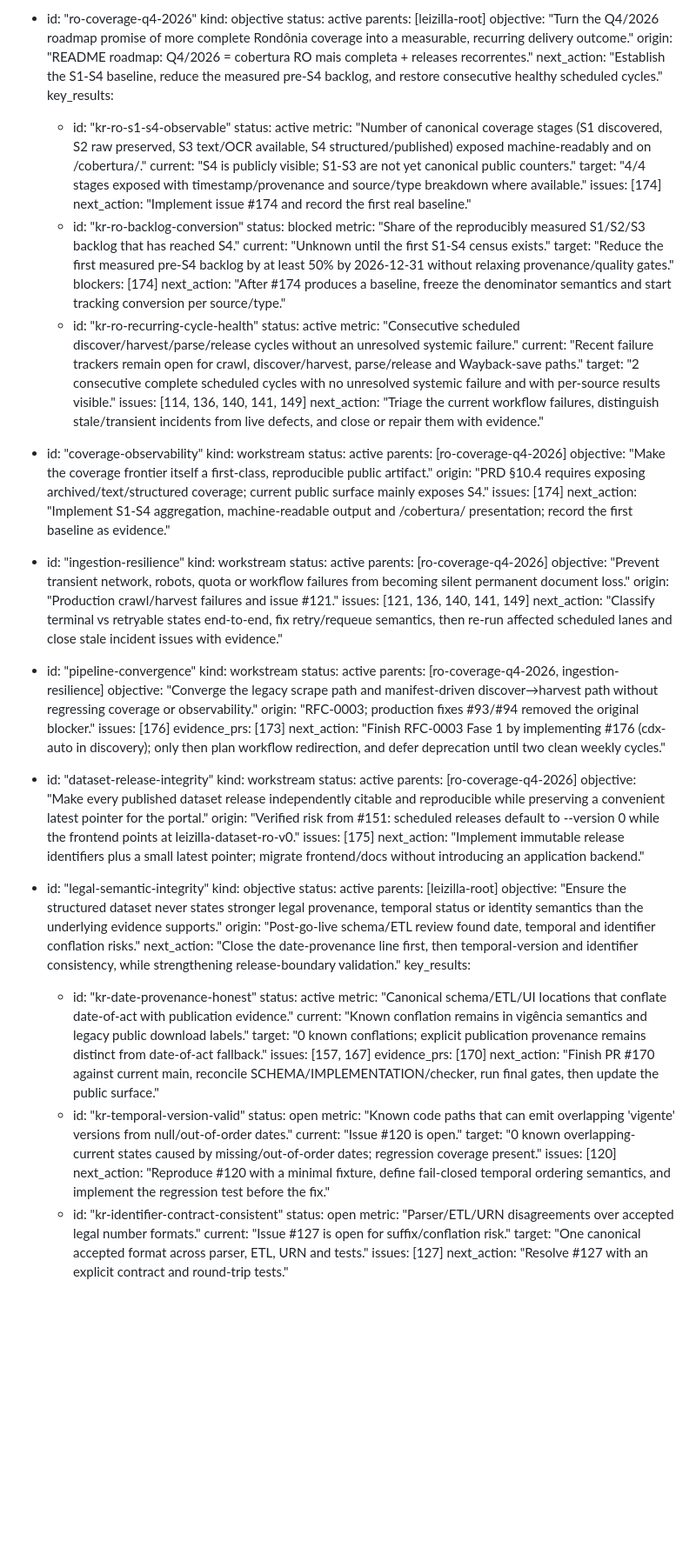
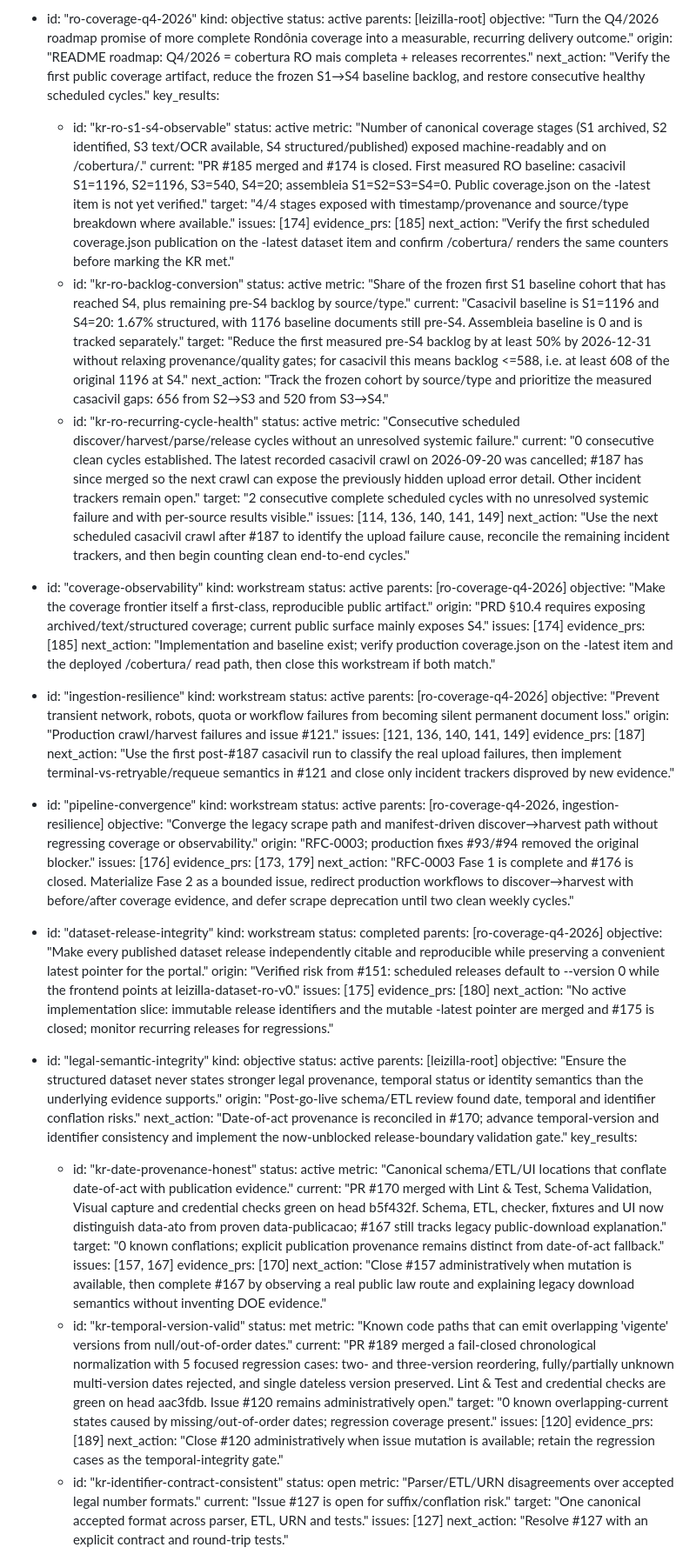
Before and after one commit to franklinbaldo/leizilla, a Markdown page: docs/okf/project-dag.md, the part around one of its changes. Shown at 87% size. Rendered like a GitHub page; blank space fills up the shorter version.

Commit message:
docs: reconcile project DAG after temporal fix

```diff
--- a/docs/okf/project-dag.md
+++ b/docs/okf/project-dag.md
@@ -37,29 +37,29 @@ fronts:
     parents: [leizilla-root]
     objective: "Turn the Q4/2026 roadmap promise of more complete Rondônia coverage into a measurable, recurring delivery outcome."
     origin: "README roadmap: Q4/2026 = cobertura RO mais completa + releases recorrentes."
-    next_action: "Establish the S1-S4 baseline, reduce the measured pre-S4 backlog, and restore consecutive healthy scheduled cycles."
+    next_action: "Verify the first public coverage artifact, reduce the frozen S1→S4 baseline backlog, and restore consecutive healthy scheduled cycles."
     key_results:
       - id: "kr-ro-s1-s4-observable"
         status: active
-        metric: "Number of canonical coverage stages (S1 discovered, S2 raw preserved, S3 text/OCR available, S4 structured/published) exposed machine-readably and on /cobertura/."
-        current: "S4 is publicly visible; S1-S3 are not yet canonical public counters."
+        metric: "Number of canonical coverage stages (S1 archived, S2 identified, S3 text/OCR available, S4 structured/published) exposed machine-readably and on /cobertura/."
+        current: "PR #185 merged and #174 is closed. First measured RO baseline: casacivil S1=1196, S2=1196, S3=540, S4=20; assembleia S1=S2=S3=S4=0. Public coverage.json on the -latest item is not yet verified."
         target: "4/4 stages exposed with timestamp/provenance and source/type breakdown where available."
         issues: [174]
-        next_action: "Implement issue #174 and record the first real baseline."
+        evidence_prs: [185]
+        next_action: "Verify the first scheduled coverage.json publication on the -latest dataset item and confirm /cobertura/ renders the same counters before marking the KR met."
       - id: "kr-ro-backlog-conversion"
-        status: blocked
-        metric: "Share of the reproducibly measured S1/S2/S3 backlog that has reached S4."
-        current: "Unknown until the first S1-S4 census exists."
-        target: "Reduce the first measured pre-S4 backlog by at least 50% by 2026-12-31 without relaxing provenance/quality gates."
-        blockers: [174]
-        next_action: "After #174 produces a baseline, freeze the denominator semantics and start tracking conversion per source/type."
+        status: active
+        metric: "Share of the frozen first S1 baseline cohort that has reached S4, plus remaining pre-S4 backlog by source/type."
+        current: "Casacivil baseline is S1=1196 and S4=20: 1.67% structured, with 1176 baseline documents still pre-S4. Assembleia baseline is 0 and is tracked separately."
+        target: "Reduce the first measured pre-S4 backlog by at least 50% by 2026-12-31 without relaxing provenance/quality gates; for casacivil this means backlog <=588, i.e. at least 608 of the original 1196 at S4."
+        next_action: "Track the frozen cohort by source/type and prioritize the measured casacivil gaps: 656 from S2→S3 and 520 from S3→S4."
       - id: "kr-ro-recurring-cycle-health"
         status: active
         metric: "Consecutive scheduled discover/harvest/parse/release cycles without an unresolved systemic failure."
-        current: "Recent failure trackers remain open for crawl, discover/harvest, parse/release and Wayback-save paths."
+        current: "0 consecutive clean cycles established. The latest recorded casacivil crawl on 2026-09-20 was cancelled; #187 has since merged so the next crawl can expose the previously hidden upload error detail. Other incident trackers remain open."
         target: "2 consecutive complete scheduled cycles with no unresolved systemic failure and with per-source results visible."
         issues: [114, 136, 140, 141, 149]
-        next_action: "Triage the current workflow failures, distinguish stale/transient incidents from live defects, and close or repair them with evidence."
+        next_action: "Use the next scheduled casacivil crawl after #187 to identify the upload failure cause, reconcile the remaining incident trackers, and then begin counting clean end-to-end cycles."
 
   - id: "coverage-observability"
     kind: workstream
@@ -68,7 +68,8 @@ fronts:
     objective: "Make the coverage frontier itself a first-class, reproducible public artifact."
     origin: "PRD §10.4 requires exposing archived/text/structured coverage; current public surface mainly exposes S4."
     issues: [174]
-    next_action: "Implement S1-S4 aggregation, machine-readable output and /cobertura/ presentation; record the first baseline as evidence."
+    evidence_prs: [185]
+    next_action: "Implementation and baseline exist; verify production coverage.json on the -latest item and the deployed /cobertura/ read path, then close this workstream if both match."
 
   - id: "ingestion-resilience"
     kind: workstream
@@ -77,7 +78,8 @@ fronts:
     objective: "Prevent transient network, robots, quota or workflow failures from becoming silent permanent document loss."
     origin: "Production crawl/harvest failures and issue #121."
     issues: [121, 136, 140, 141, 149]
-    next_action: "Classify terminal vs retryable states end-to-end, fix retry/requeue semantics, then re-run affected scheduled lanes and close stale incident issues with evidence."
+    evidence_prs: [187]
+    next_action: "Use the first post-#187 casacivil run to classify the real upload failures, then implement terminal-vs-retryable/requeue semantics in #121 and close only incident trackers disproved by new evidence."
 
   - id: "pipeline-convergence"
     kind: workstream
@@ -86,17 +88,18 @@ fronts:
     objective: "Converge the legacy scrape path and manifest-driven discover→harvest path without regressing coverage or observability."
     origin: "RFC-0003; production fixes #93/#94 removed the original blocker."
     issues: [176]
-    evidence_prs: [173]
-    next_action: "Finish RFC-0003 Fase 1 by implementing #176 (cdx-auto in discovery); only then plan workflow redirection, and defer deprecation until two clean weekly cycles."
+    evidence_prs: [173, 179]
+    next_action: "RFC-0003 Fase 1 is complete and #176 is closed. Materialize Fase 2 as a bounded issue, redirect production workflows to discover→harvest with before/after coverage evidence, and defer scrape deprecation until two clean weekly cycles."
 
   - id: "dataset-release-integrity"
     kind: workstream
-    status: active
+    status: completed
     parents: [ro-coverage-q4-2026]
     objective: "Make every published dataset release independently citable and reproducible while preserving a convenient latest pointer for the portal."
     origin: "Verified risk from #151: scheduled releases default to --version 0 while the frontend points at leizilla-dataset-ro-v0."
     issues: [175]
-    next_action: "Implement immutable release identifiers plus a small latest pointer; migrate frontend/docs without introducing an application backend."
+    evidence_prs: [180]
+    next_action: "No active implementation slice: immutable release identifiers and the mutable -latest pointer are merged and #175 is closed; monitor recurring releases for regressions."
 
   - id: "legal-semantic-integrity"
     kind: objective
@@ -104,23 +107,24 @@ fronts:
     parents: [leizilla-root]
     objective: "Ensure the structured dataset never states stronger legal provenance, temporal status or identity semantics than the underlying evidence supports."
     origin: "Post-go-live schema/ETL review found date, temporal and identifier conflation risks."
-    next_action: "Close the date-provenance line first, then temporal-version and identifier consistency, while strengthening release-boundary validation."
+    next_action: "Date-of-act provenance is reconciled in #170; advance temporal-version and identifier consistency and implement the now-unblocked release-boundary validation gate."
     key_results:
       - id: "kr-date-provenance-honest"
         status: active
         metric: "Canonical schema/ETL/UI locations that conflate date-of-act with publication evidence."
-        current: "Known conflation remains in vigência semantics and legacy public download labels."
+        current: "PR #170 merged with Lint & Test, Schema Validation, Visual capture and credential checks green on head b5f432f. Schema, ETL, checker, fixtures and UI now distinguish data-ato from proven data-publicacao; #167 still tracks legacy public-download explanation."
         target: "0 known conflations; explicit publication provenance remains distinct from date-of-act fallback."
         issues: [157, 167]
         evidence_prs: [170]
-        next_action: "Finish PR #170 against current main, reconcile SCHEMA/IMPLEMENTATION/checker, run final gates, then update the public surface."
+        next_action: "Close #157 administratively when mutation is available, then complete #167 by observing a real public law route and explaining legacy download semantics without inventing DOE evidence."
       - id: "kr-temporal-version-valid"
-        status: open
+        status: met
         metric: "Known code paths that can emit overlapping 'vigente' versions from null/out-of-order dates."
-        current: "Issue #120 is open."
+        current: "PR #189 merged a fail-closed chronological normalization with 5 focused regression cases: two- and three-version reordering, fully/partially unknown multi-version dates rejected, and single dateless version preserved. Lint & Test and credential checks are green on head aac3fdb. Issue #120 remains administratively open."
         target: "0 known overlapping-current states caused by missing/out-of-order dates; regression coverage present."
         issues: [120]
-        next_action: "Reproduce #120 with a minimal fixture, define fail-closed temporal ordering semantics, and implement the regression test before the fix."
+        evidence_prs: [189]
+        next_action: "Close #120 administratively when issue mutation is available; retain the regression cases as the temporal-integrity gate."
       - id: "kr-identifier-contract-consistent"
         status: open
         metric: "Parser/ETL/URN disagreements over accepted legal number formats."
```
Also changed, not shown: other parts of docs/okf/project-dag.md (+18 -17 lines).
